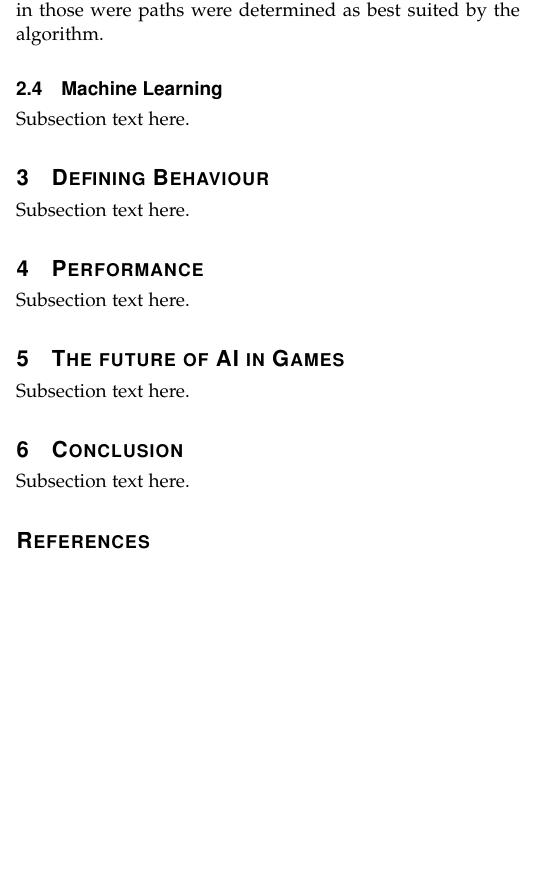
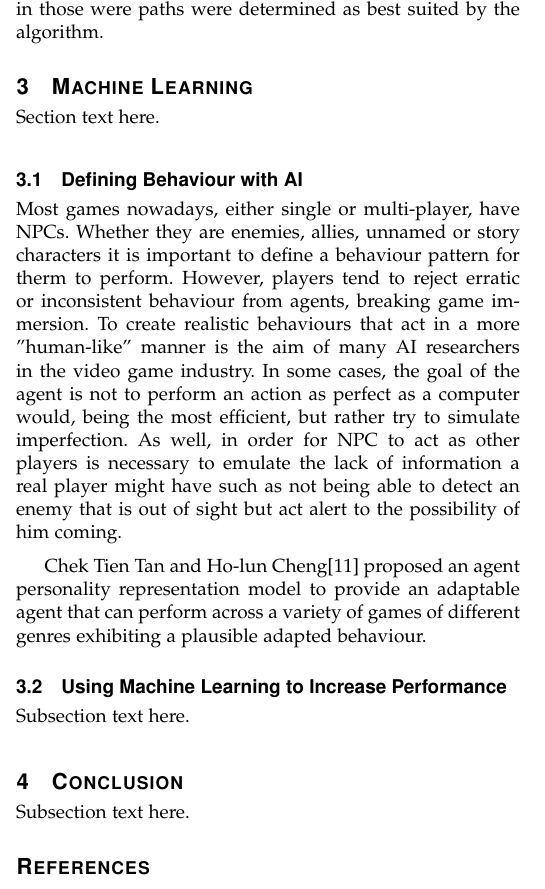
Before and after one commit to rndmized/AI-in-gaming-research, a LaTeX paper (Lit-review.tex, which reads Sections/behaviour.tex, Sections/future.tex, Sections/machine-learning.tex): part of one column of page 2 of 3, cut so that both start at the same text, the shorter picture padded with empty space. Compiled offline with pdfLaTeX.

Commit message:
Merged sections performance and behaviour under Machine Learning.
* Merged section future into conclusion.
* Started Behaviour subsection.
To Do:
* Transcribe written notes to behaviour subsection.

```diff
--- a/Lit-review.tex
+++ b/Lit-review.tex
@@ -542,10 +542,6 @@ In this paper, we pretend to introduce some of the most common uses for AI that
 
 \input{Sections/pathfinding}
 \input{Sections/machine-learning}
-\input{Sections/behaviour}
-\input{Sections/performance}
-\input{Sections/future}
-
 \input{Sections/conclusion}
 
 
--- a/Sections/behaviour.tex
+++ /dev/null
@@ -1,2 +0,0 @@
-\section{Defining Behaviour}
-Subsection text here.
--- a/Sections/future.tex
+++ /dev/null
@@ -1,2 +0,0 @@
-\section{The future of AI in Games}
-Subsection text here.
--- a/Sections/machine-learning.tex
+++ b/Sections/machine-learning.tex
@@ -1,2 +1,14 @@
-\subsection{Machine Learning}
+\section{Machine Learning}
+Section text here.
+\vspace{2mm}
+
+\subsection{Defining Behaviour with AI}
+Most games nowadays, either single or multi-player, have NPCs. Whether they are enemies, allies, unnamed or story characters it is important to define a behaviour pattern for therm to perform. However, players tend to reject erratic or inconsistent behaviour from agents, breaking game immersion. To create realistic behaviours that act in a more "human-like" manner is the aim of many AI researchers in the video game industry. In some cases, the goal of the agent is not to perform an action as perfect as a computer would, being the most efficient, but rather try to simulate imperfection. As well, in order for NPC to act as other players is necessary to emulate the lack of information a real player might have such as not being able to detect an enemy that is out of sight but act alert to the possibility of him coming.
+
+\vspace{2mm}
+Chek Tien Tan and Ho-lun Cheng[11] proposed an agent personality representation model to provide an adaptable agent that can perform across a variety of games of different genres exhibiting a plausible adapted behaviour.
+
+
+\subsection{Using Machine Learning to Increase Performance}
 Subsection text here.
+\vspace{2mm}
--- a/Sections/performance.tex
+++ /dev/null
@@ -1,2 +0,0 @@
-\section{Performance}
-Subsection text here.
```
Also changed, not shown: Sections/references.tex (+3 -12 lines), Lit-review.pdf.
